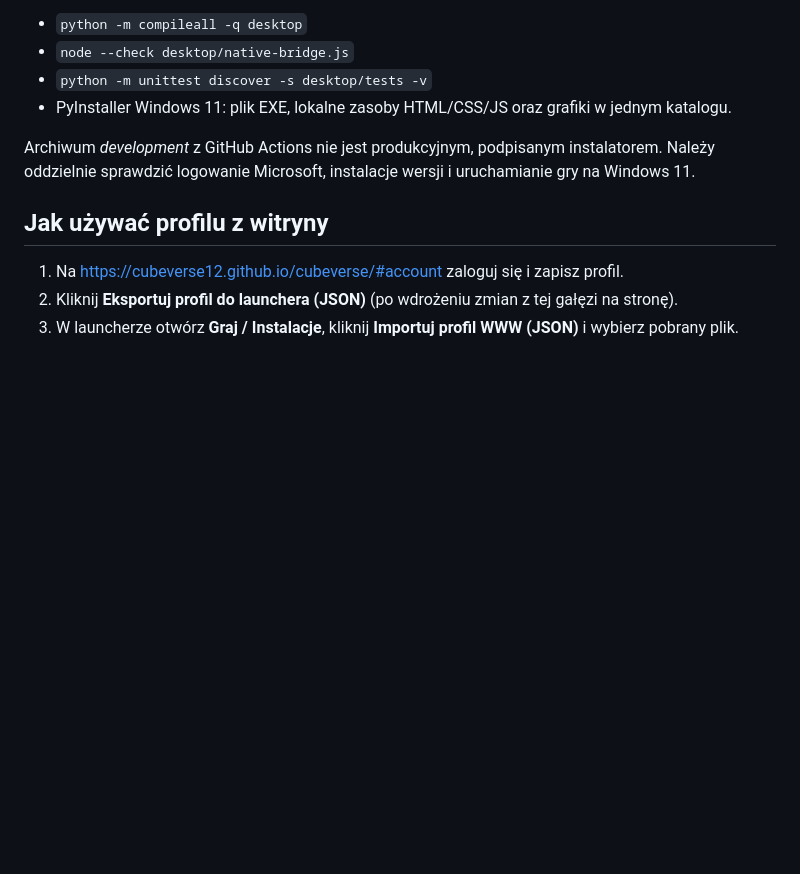
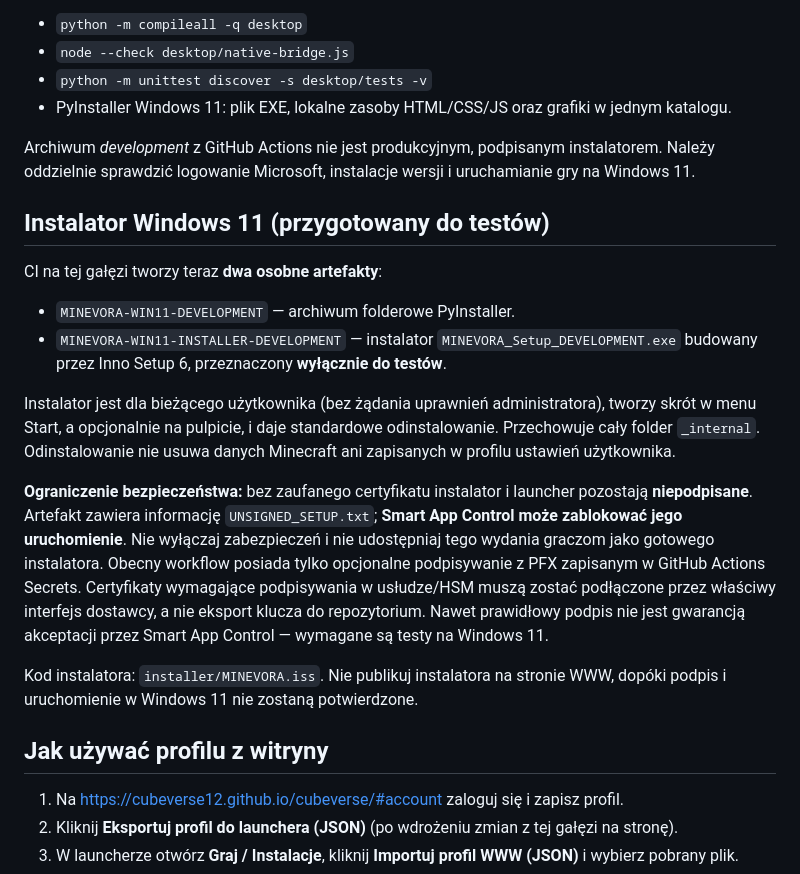
Before and after one commit to cubeverse12/cubeverse, a Markdown page: desktop/README_PL.md, the part around the change. GitHub-like rendering; blank space fills up the shorter version.

Commit message:
Document installer safety limits and test distribution

```diff
--- a/desktop/README_PL.md
+++ b/desktop/README_PL.md
@@ -47,6 +47,18 @@ Repozytorium ma workflow `.github/workflows/minevora-desktop-dev.yml` uruchamian
 
 Archiwum *development* z GitHub Actions nie jest produkcyjnym, podpisanym instalatorem. Należy oddzielnie sprawdzić logowanie Microsoft, instalacje wersji i uruchamianie gry na Windows 11.
 
+## Instalator Windows 11 (przygotowany do testów)
+
+CI na tej gałęzi tworzy teraz **dwa osobne artefakty**:
+- `MINEVORA-WIN11-DEVELOPMENT` — archiwum folderowe PyInstaller.
+- `MINEVORA-WIN11-INSTALLER-DEVELOPMENT` — instalator `MINEVORA_Setup_DEVELOPMENT.exe` budowany przez Inno Setup 6, przeznaczony **wyłącznie do testów**.
+
+Instalator jest dla bieżącego użytkownika (bez żądania uprawnień administratora), tworzy skrót w menu Start, a opcjonalnie na pulpicie, i daje standardowe odinstalowanie. Przechowuje cały folder `_internal`. Odinstalowanie nie usuwa danych Minecraft ani zapisanych w profilu ustawień użytkownika.
+
+**Ograniczenie bezpieczeństwa:** bez zaufanego certyfikatu instalator i launcher pozostają **niepodpisane**. Artefakt zawiera informację `UNSIGNED_SETUP.txt`; **Smart App Control może zablokować jego uruchomienie**. Nie wyłączaj zabezpieczeń i nie udostępniaj tego wydania graczom jako gotowego instalatora. Obecny workflow posiada tylko opcjonalne podpisywanie z PFX zapisanym w GitHub Actions Secrets. Certyfikaty wymagające podpisywania w usłudze/HSM muszą zostać podłączone przez właściwy interfejs dostawcy, a nie eksport klucza do repozytorium. Nawet prawidłowy podpis nie jest gwarancją akceptacji przez Smart App Control — wymagane są testy na Windows 11.
+
+Kod instalatora: `installer/MINEVORA.iss`. Nie publikuj instalatora na stronie WWW, dopóki podpis i uruchomienie w Windows 11 nie zostaną potwierdzone.
+
 ## Jak używać profilu z witryny
 
 1. Na https://cubeverse12.github.io/cubeverse/#account zaloguj się i zapisz profil.
```
